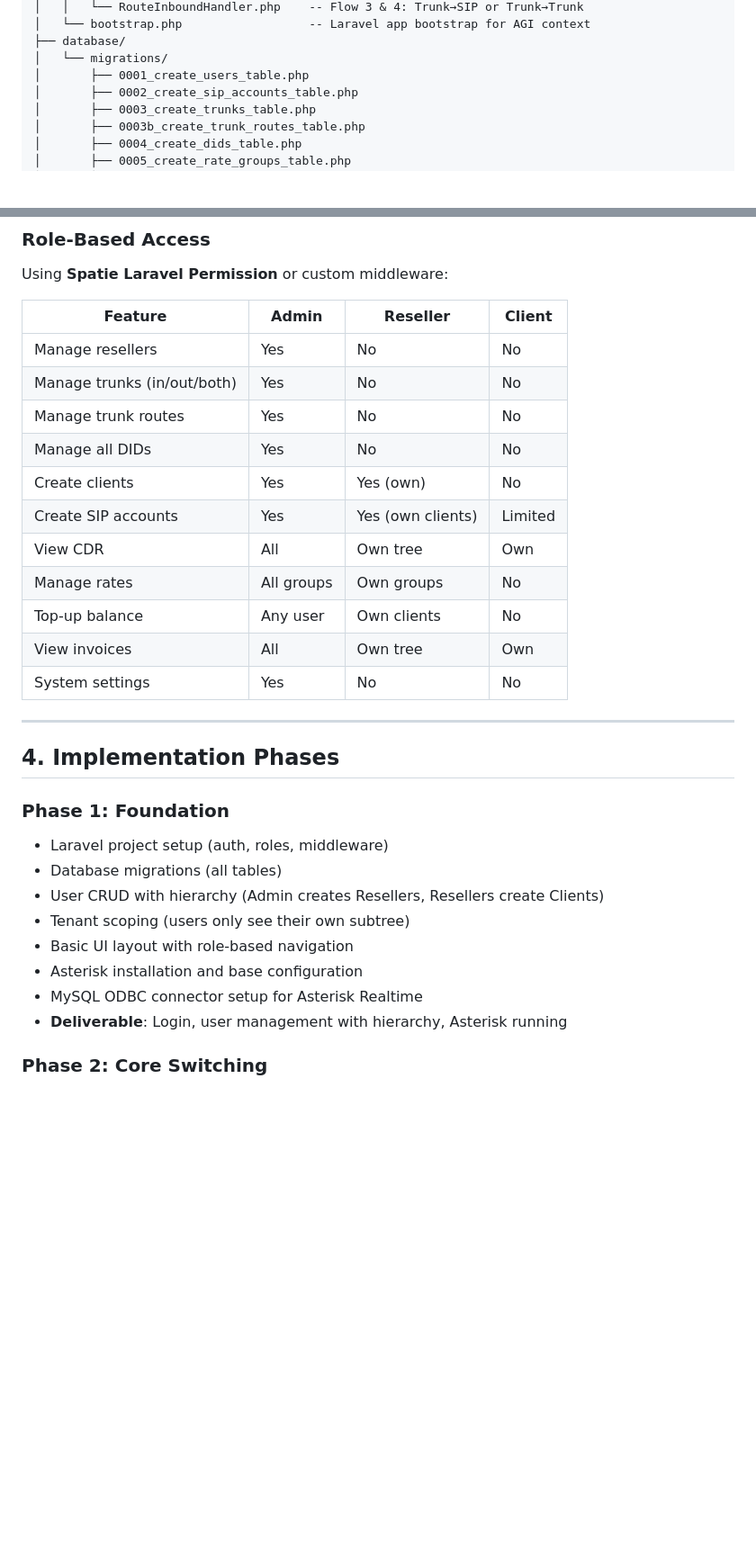
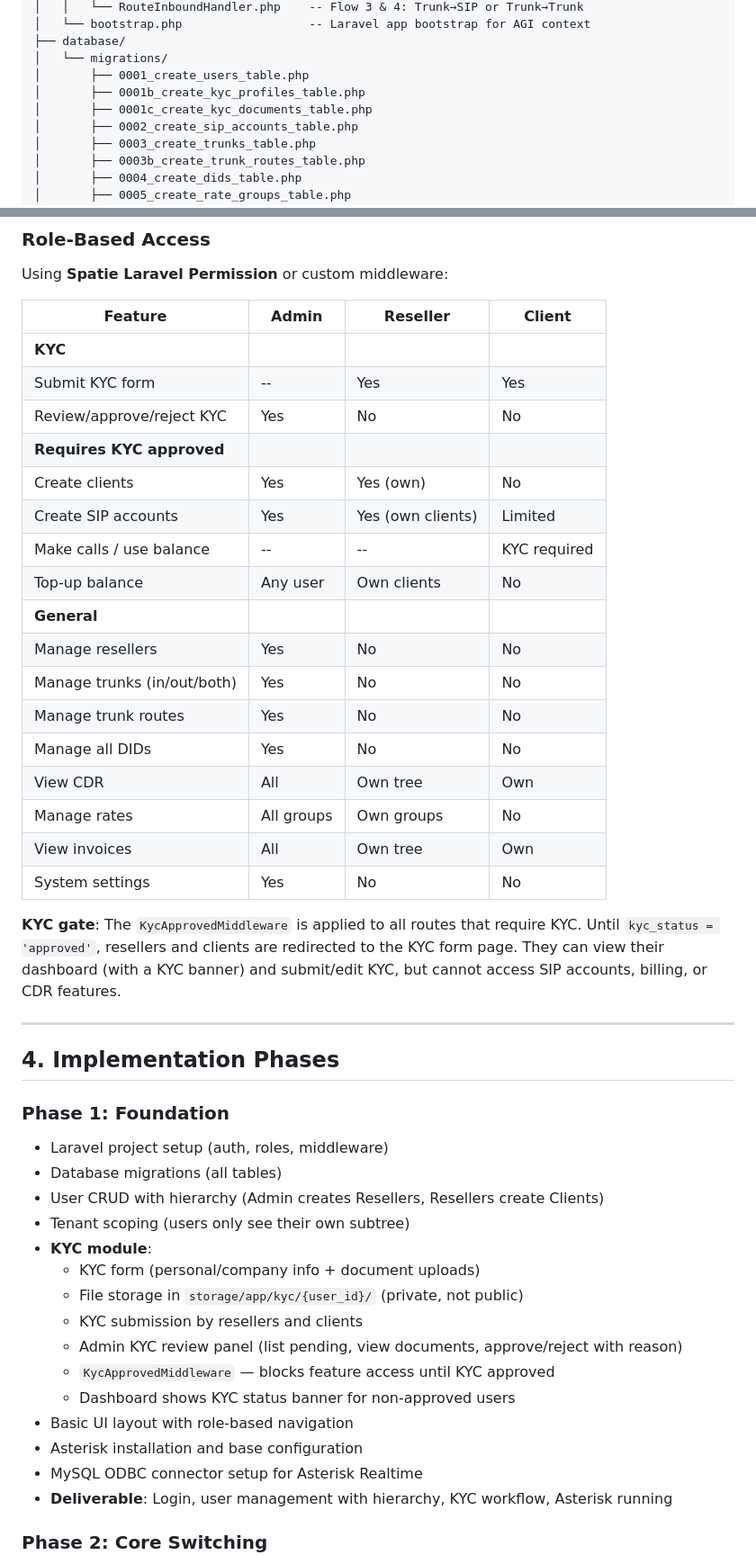
Before and after one commit to golamrabbany/rSwitch, a Markdown page: SOFTSWITCH_MVP_PLAN.md, 2 parts joined by grey strips. Shown at 90% size. GitHub-like rendering; blank space fills up the shorter version.

```diff
--- a/SOFTSWITCH_MVP_PLAN.md
+++ b/SOFTSWITCH_MVP_PLAN.md
@@ -703,6 +790,8 @@ rSwitch/
 ├── database/
 │   └── migrations/
 │       ├── 0001_create_users_table.php
+│       ├── 0001b_create_kyc_profiles_table.php
+│       ├── 0001c_create_kyc_documents_table.php
 │       ├── 0002_create_sip_accounts_table.php
 │       ├── 0003_create_trunks_table.php
 │       ├── 0003b_create_trunk_routes_table.php
@@ -762,17 +851,25 @@ Using **Spatie Laravel Permission** or custom middleware:
 
 | Feature | Admin | Reseller | Client |
 |---|---|---|---|
+| **KYC** | | | |
+| Submit KYC form | -- | Yes | Yes |
+| Review/approve/reject KYC | Yes | No | No |
+| **Requires KYC approved** | | | |
+| Create clients | Yes | Yes (own) | No |
+| Create SIP accounts | Yes | Yes (own clients) | Limited |
+| Make calls / use balance | -- | -- | KYC required |
+| Top-up balance | Any user | Own clients | No |
+| **General** | | | |
 | Manage resellers | Yes | No | No |
 | Manage trunks (in/out/both) | Yes | No | No |
 | Manage trunk routes | Yes | No | No |
 | Manage all DIDs | Yes | No | No |
-| Create clients | Yes | Yes (own) | No |
-| Create SIP accounts | Yes | Yes (own clients) | Limited |
 | View CDR | All | Own tree | Own |
 | Manage rates | All groups | Own groups | No |
-| Top-up balance | Any user | Own clients | No |
 | View invoices | All | Own tree | Own |
 | System settings | Yes | No | No |
+
+**KYC gate**: The `KycApprovedMiddleware` is applied to all routes that require KYC. Until `kyc_status = 'approved'`, resellers and clients are redirected to the KYC form page. They can view their dashboard (with a KYC banner) and submit/edit KYC, but cannot access SIP accounts, billing, or CDR features.
 
 ---
 
@@ -783,10 +880,17 @@ Using **Spatie Laravel Permission** or custom middleware:
 - Database migrations (all tables)
 - User CRUD with hierarchy (Admin creates Resellers, Resellers create Clients)
 - Tenant scoping (users only see their own subtree)
+- **KYC module**:
+  - KYC form (personal/company info + document uploads)
+  - File storage in `storage/app/kyc/{user_id}/` (private, not public)
+  - KYC submission by resellers and clients
+  - Admin KYC review panel (list pending, view documents, approve/reject with reason)
+  - `KycApprovedMiddleware` — blocks feature access until KYC approved
+  - Dashboard shows KYC status banner for non-approved users
 - Basic UI layout with role-based navigation
 - Asterisk installation and base configuration
 - MySQL ODBC connector setup for Asterisk Realtime
-- **Deliverable**: Login, user management with hierarchy, Asterisk running
+- **Deliverable**: Login, user management with hierarchy, KYC workflow, Asterisk running
 
 ### Phase 2: Core Switching
 - SIP Account CRUD → auto-provision to Asterisk realtime tables (ps_endpoints/ps_auths/ps_aors)
```
Also changed, not shown: other parts of SOFTSWITCH_MVP_PLAN.md (+87 -0 lines).
